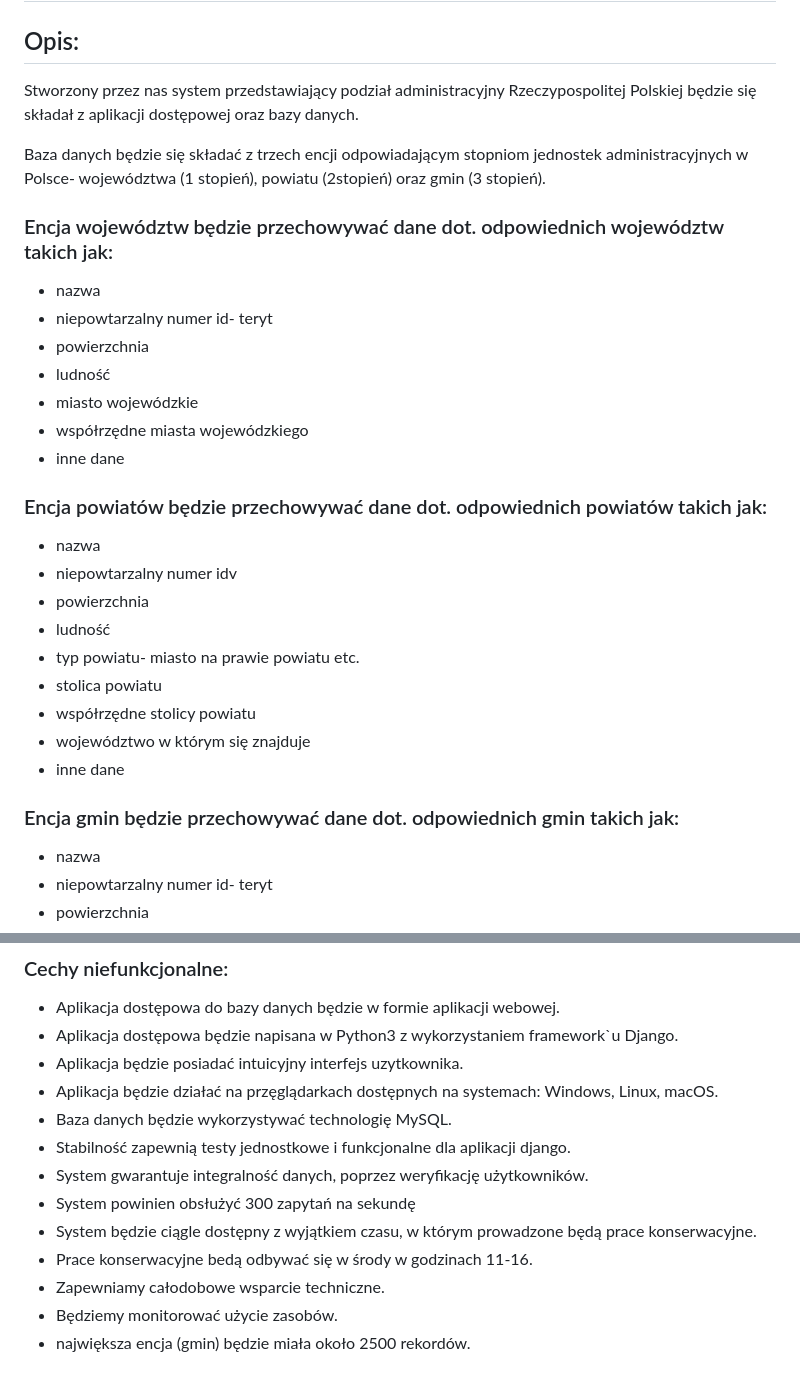
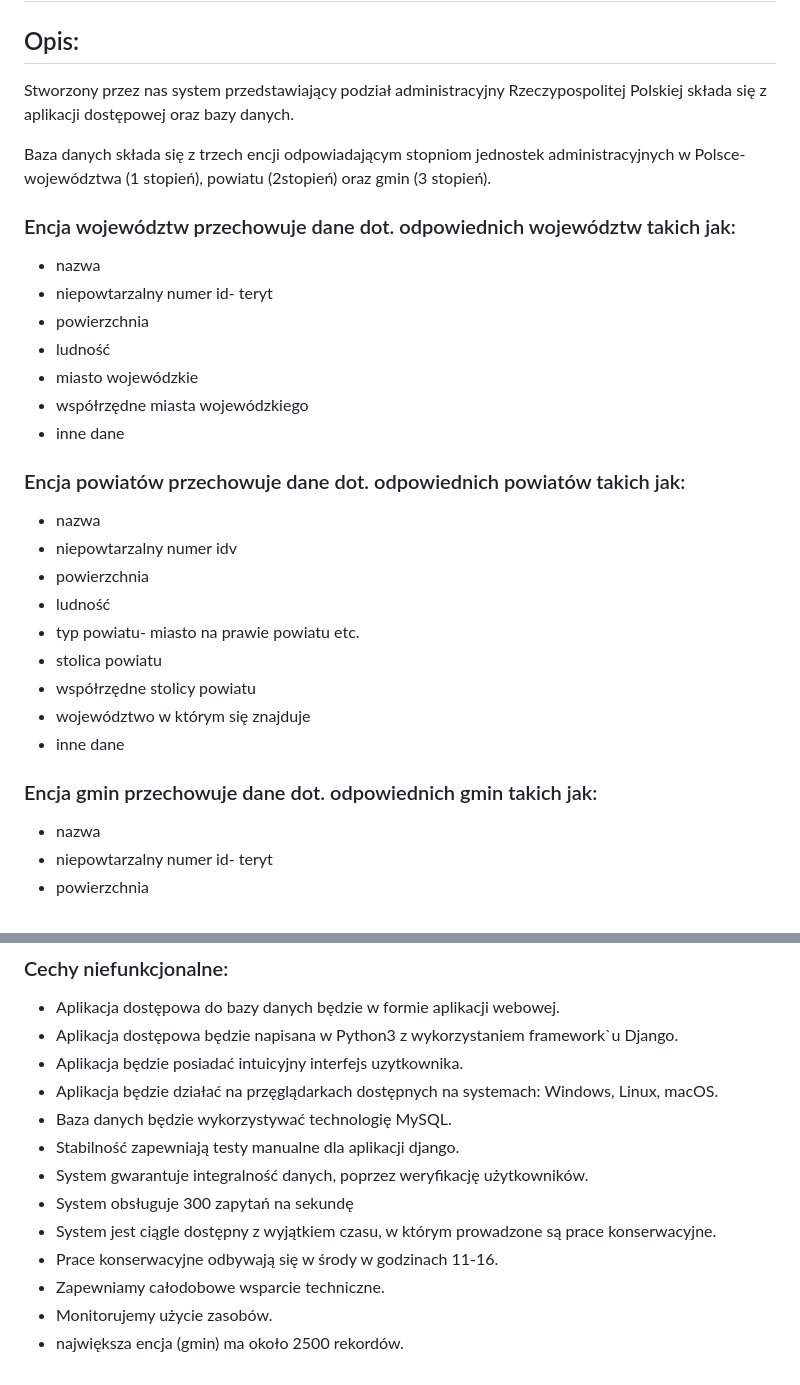
Before and after one commit to 213N10/BazyDanych2, a Markdown page: Opis-1etap.md, 2 parts joined by grey strips. GitHub-like rendering.

Commit message:
literowki

```diff
--- a/Opis-1etap.md
+++ b/Opis-1etap.md
@@ -14,10 +14,10 @@
 # Aplikacja "Podział administracyjny RP"
 ## Cel: Stworzenie aplikacji ułatwiającej odczytywanie danych administracyjnych
 ## Opis:
-Stworzony przez nas system przedstawiający podział administracyjny Rzeczypospolitej Polskiej będzie się składał z aplikacji dostępowej oraz bazy danych.
+Stworzony przez nas system przedstawiający podział administracyjny Rzeczypospolitej Polskiej składa się z aplikacji dostępowej oraz bazy danych.
 
-Baza danych będzie się składać z trzech encji odpowiadającym stopniom jednostek administracyjnych w Polsce- województwa (1 stopień), powiatu (2stopień) oraz gmin (3 stopień).
-### Encja województw będzie przechowywać dane dot. odpowiednich województw takich jak:
+Baza danych składa się z trzech encji odpowiadającym stopniom jednostek administracyjnych w Polsce- województwa (1 stopień), powiatu (2stopień) oraz gmin (3 stopień).
+### Encja województw przechowuje dane dot. odpowiednich województw takich jak:
 - nazwa
 - niepowtarzalny numer id- teryt
 - powierzchnia
@@ -25,7 +25,7 @@ Baza danych będzie się składać z trzech encji odpowiadającym stopniom jedno
 - miasto wojewódzkie
 - współrzędne miasta wojewódzkiego
 - inne dane
-### Encja powiatów będzie przechowywać dane dot. odpowiednich powiatów takich jak:
+### Encja powiatów przechowuje dane dot. odpowiednich powiatów takich jak:
 - nazwa
 - niepowtarzalny numer idv
 - powierzchnia
@@ -35,7 +35,7 @@ Baza danych będzie się składać z trzech encji odpowiadającym stopniom jedno
 - współrzędne stolicy powiatu
 - województwo w którym się znajduje
 - inne dane
-### Encja gmin będzie przechowywać dane dot. odpowiednich gmin takich jak:
+### Encja gmin przechowuje dane dot. odpowiednich gmin takich jak:
 - nazwa
 - niepowtarzalny numer id- teryt
 - powierzchnia
@@ -93,11 +93,11 @@ Baza danych będzie się składać z trzech encji odpowiadającym stopniom jedno
 - Aplikacja będzie posiadać intuicyjny interfejs uzytkownika.
 - Aplikacja będzie działać na przęglądarkach dostępnych na systemach: Windows, Linux, macOS.
 - Baza danych będzie wykorzystywać technologię MySQL.
-- Stabilność zapewnią testy jednostkowe i funkcjonalne dla aplikacji django.
+- Stabilność zapewniają testy manualne dla aplikacji django.
 - System gwarantuje integralność danych, poprzez weryfikację użytkowników.
-- System powinien obsłużyć 300 zapytań na sekundę
-- System będzie ciągle dostępny z wyjątkiem czasu, w którym prowadzone będą prace konserwacyjne.
-- Prace konserwacyjne bedą odbywać się w środy w godzinach 11-16.
+- System obsługuje 300 zapytań na sekundę
+- System jest ciągle dostępny z wyjątkiem czasu, w którym prowadzone są prace konserwacyjne.
+- Prace konserwacyjne odbywają się w środy w godzinach 11-16.
 - Zapewniamy całodobowe wsparcie techniczne.
-- Będziemy monitorować użycie zasobów.
-- największa encja (gmin) będzie miała około 2500 rekordów.
+- Monitorujemy użycie zasobów.
+- największa encja (gmin) ma około 2500 rekordów.
```
